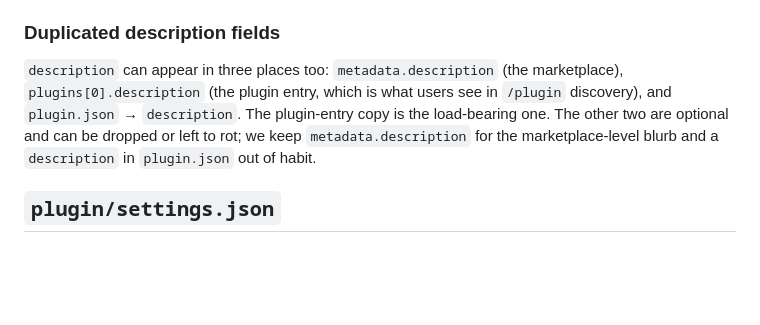
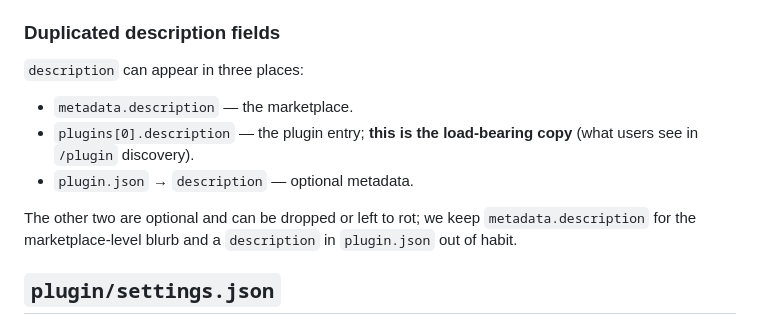
Before and after one commit to jshute96/SeeWhatISee, a Markdown page: docs/claude-plugin.md, the part around one of its changes. GitHub-like rendering; blank space fills up the shorter version.

```diff
--- a/docs/claude-plugin.md
+++ b/docs/claude-plugin.md
@@ -97,11 +97,13 @@ plugin directory is keyed on version, so same version = same cache.
 
 ### Duplicated description fields
 
-`description` can appear in three places too: `metadata.description`
-(the marketplace), `plugins[0].description` (the plugin entry, which is
-what users see in `/plugin` discovery), and `plugin.json` →
-`description`. The plugin-entry copy is the load-bearing one. The other
-two are optional and can be dropped or left to rot; we keep
+`description` can appear in three places:
+
+- `metadata.description` — the marketplace.
+- `plugins[0].description` — the plugin entry; **this is the load-bearing copy** (what users see in `/plugin` discovery).
+- `plugin.json` → `description` — optional metadata.
+
+The other two are optional and can be dropped or left to rot; we keep
 `metadata.description` for the marketplace-level blurb and a
 `description` in `plugin.json` out of habit.
 
```
Also changed, not shown: other parts of docs/claude-plugin.md (+42 -50 lines), docs/architecture.md (+62 -71 lines).
